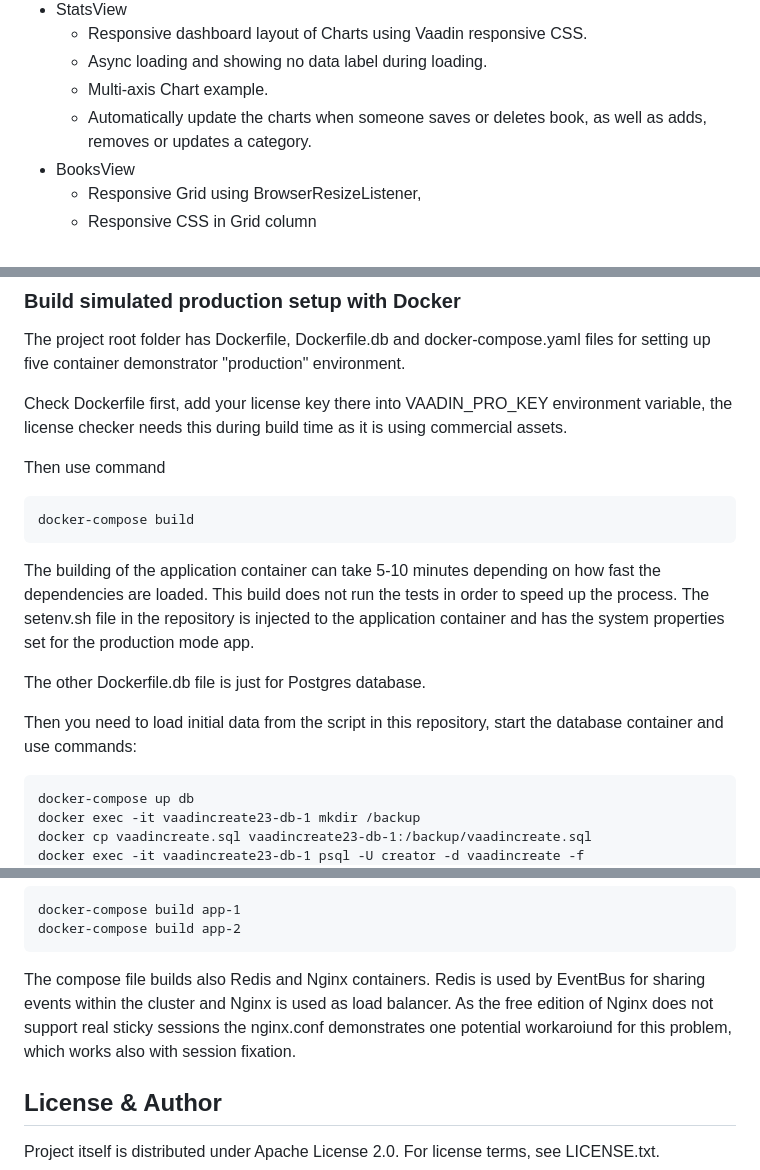
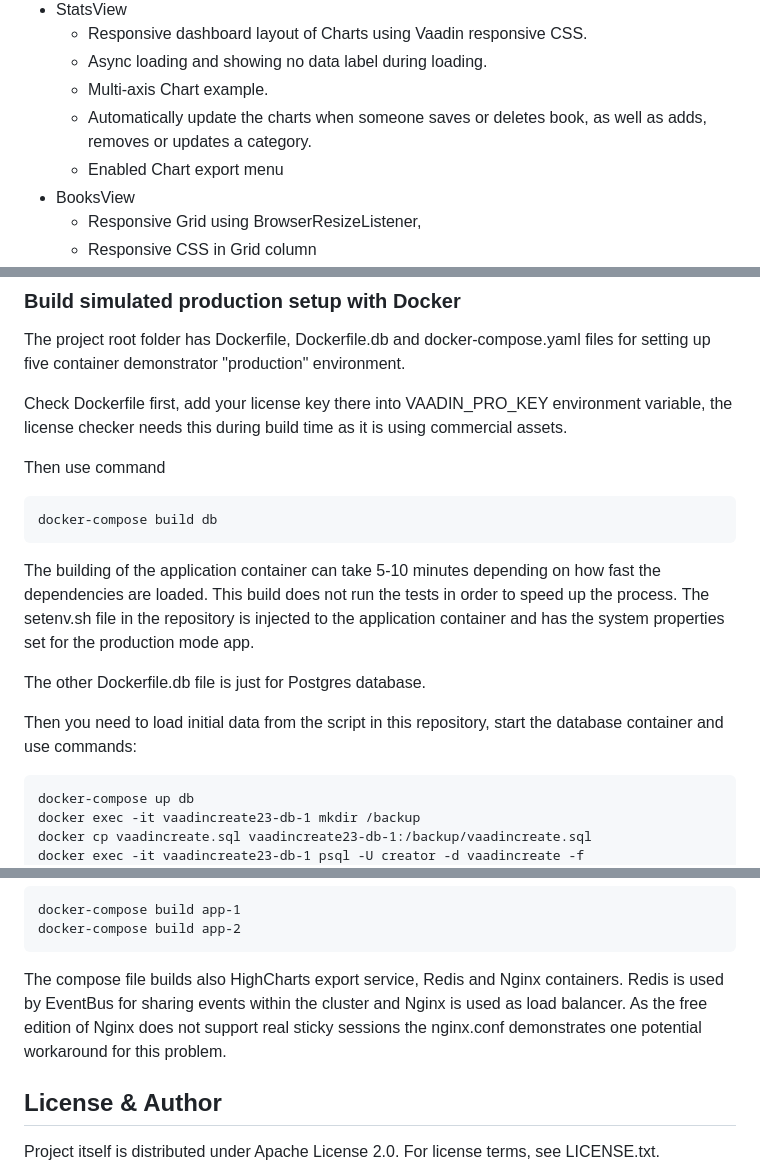
Before and after one commit to TatuLund/vaadin-create23, a Markdown page: README.md, 3 parts joined by grey strips. Rendered like a GitHub page.

````diff
--- a/README.md
+++ b/README.md
@@ -23,6 +23,7 @@ Despites being somewhat artificial this demo app covers various use cases you ma
 	- Async loading and showing no data label during loading.
 	- Multi-axis Chart example.
 	- Automatically update the charts when someone saves or deletes book, as well as adds, removes or updates a category.
+	- Enabled Chart export menu
 - BooksView
 	- Responsive Grid using BrowserResizeListener,
 	- Responsive CSS in Grid column
@@ -212,7 +219,7 @@ Check Dockerfile first, add your license key there into VAADIN_PRO_KEY environme
 Then use command
 
 ```
-docker-compose build
+docker-compose build db
 ```
 
 The building of the application container can take 5-10 minutes depending on how fast the dependencies are loaded. This build does not run the tests in order to speed up the process. The setenv.sh file in the repository is injected to the application container and has the system properties set for the production mode app.
@@ -220,7 +227,6 @@ The building of the application container can take 5-10 minutes depending on how
 The other Dockerfile.db file is just for Postgres database.
 
 Then you need to load initial data from the script in this repository, start the database container and use commands:
-
 ```
 docker-compose up db
 docker exec -it vaadincreate23-db-1 mkdir /backup
@@ -243,7 +249,7 @@ docker-compose build app-1
 docker-compose build app-2
 ```
 
-The compose file builds also Redis and Nginx containers. Redis is used by EventBus for sharing events within the cluster and Nginx is used as load balancer. As the free edition of Nginx does not support real sticky sessions the nginx.conf demonstrates one potential workaroiund for this problem, which works also with session fixation.
+The compose file builds also HighCharts export service, Redis and Nginx containers. Redis is used by EventBus for sharing events within the cluster and Nginx is used as load balancer. As the free edition of Nginx does not support real sticky sessions the nginx.conf demonstrates one potential workaround for this problem.
 
 ## License & Author
 
````
Also changed, not shown: other parts of README.md (+19 -13 lines).
